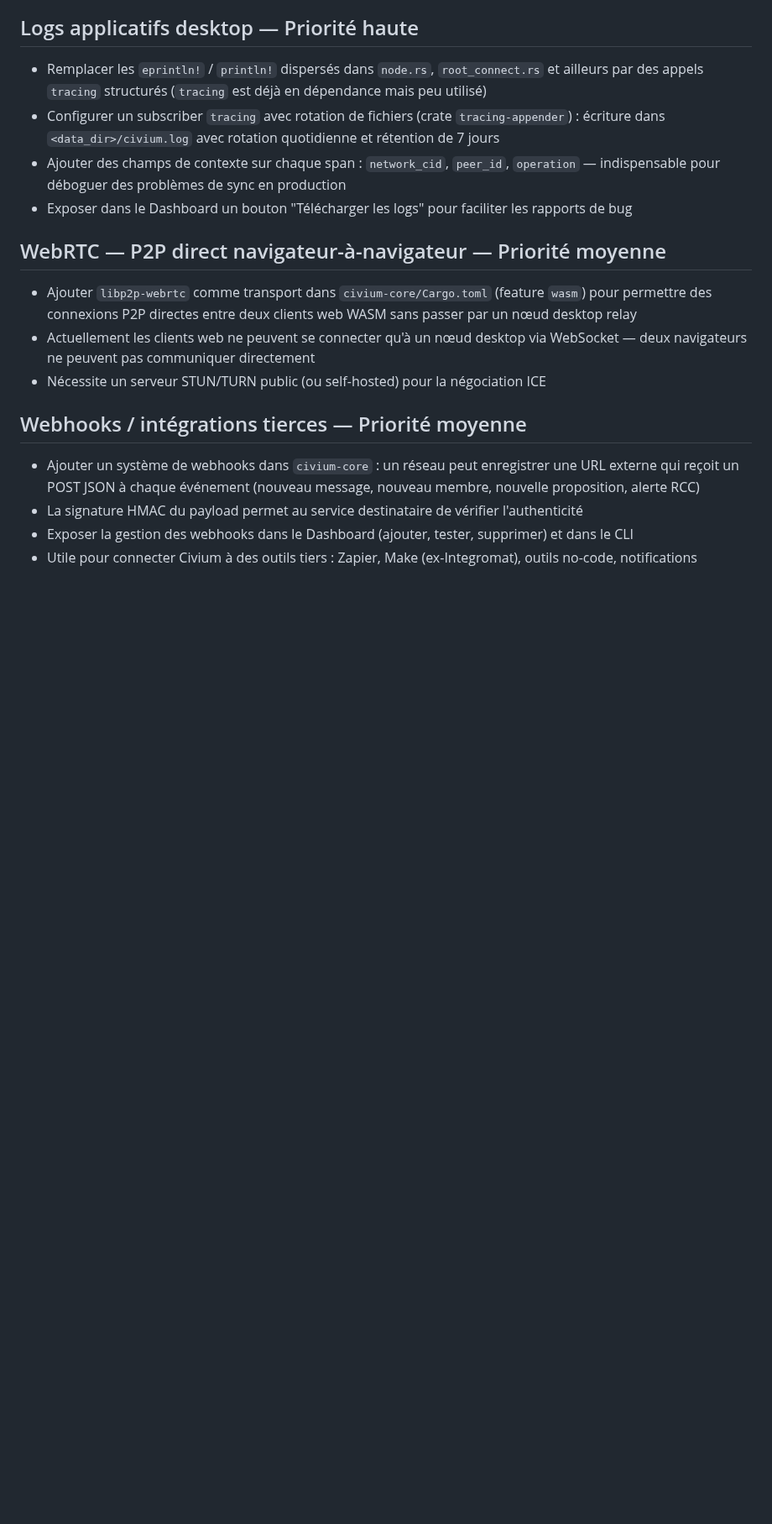
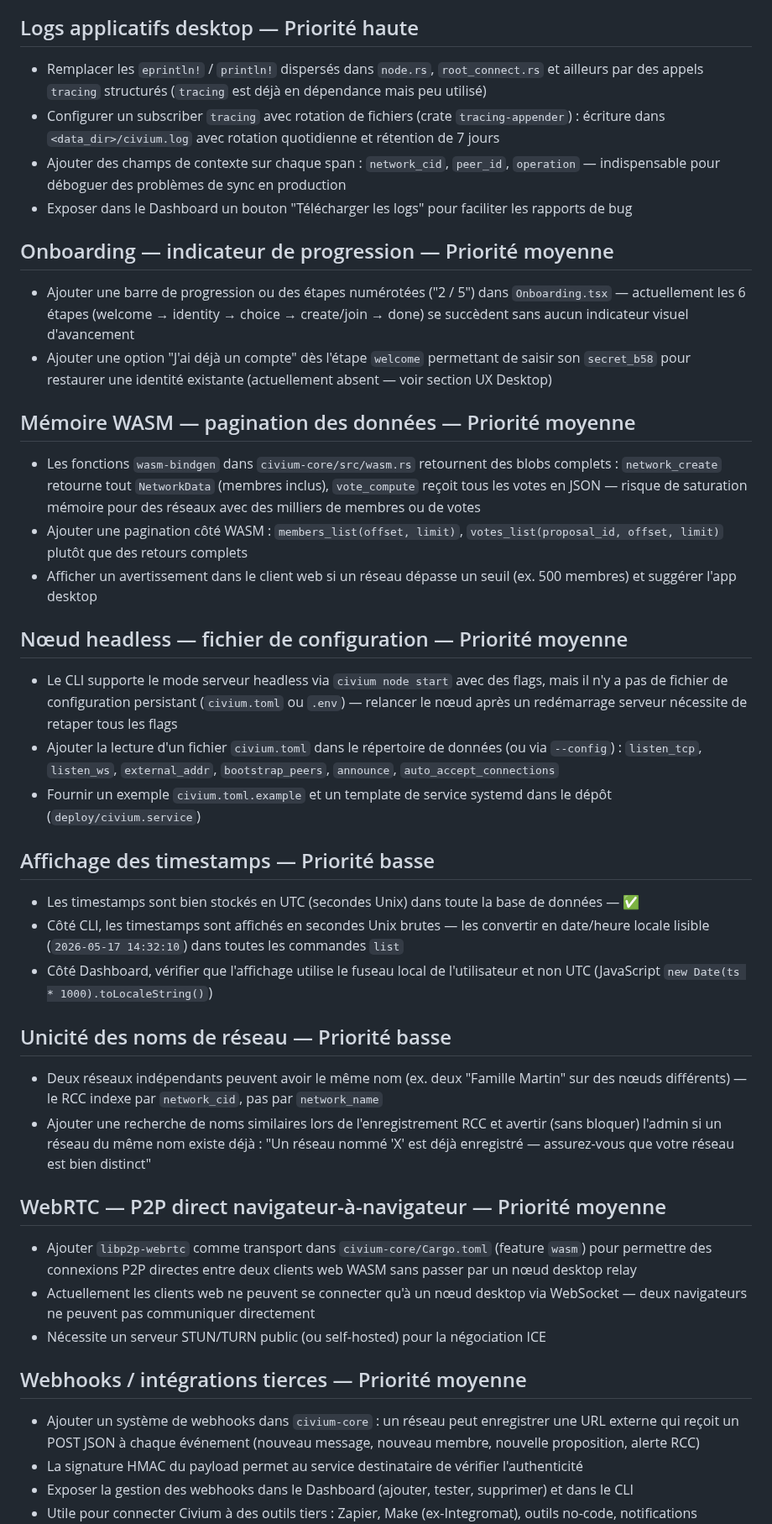
Before and after one commit to rouaix/Civium, a Markdown page: TODO.md, the part around one of its changes. Shown at 84% size. Drawn GitHub-style; blank space fills up the shorter version.

Commit message:
docs(todo): rate limiting P2P (CRITIQUE), validation inputs + 5 nouvelles sections
- Rate limiting P2P : DoS possible par flood de CiviumRequest
- Validation inputs : longueur et format non vérifiés côté Rust
- Onboarding : indicateur de progression absent
- Mémoire WASM : pagination des gros blobs
- Nœud headless : fichier civium.toml manquant
- Timestamps CLI : affichage Unix brut
- Unicité noms de réseau : avertissement RCC

Co-Authored-By: Claude Sonnet 4.6 <noreply@anthropic.com>

```diff
--- a/TODO.md
+++ b/TODO.md
@@ -369,6 +387,39 @@
 - Configurer un subscriber `tracing` avec rotation de fichiers (crate `tracing-appender`) : écriture dans `<data_dir>/civium.log` avec rotation quotidienne et rétention de 7 jours
 - Ajouter des champs de contexte sur chaque span : `network_cid`, `peer_id`, `operation` — indispensable pour déboguer des problèmes de sync en production
 - Exposer dans le Dashboard un bouton "Télécharger les logs" pour faciliter les rapports de bug
+
+
+## Onboarding — indicateur de progression — Priorité moyenne
+
+- Ajouter une barre de progression ou des étapes numérotées ("2 / 5") dans `Onboarding.tsx` — actuellement les 6 étapes (welcome → identity → choice → create/join → done) se succèdent sans aucun indicateur visuel d'avancement
+- Ajouter une option "J'ai déjà un compte" dès l'étape `welcome` permettant de saisir son `secret_b58` pour restaurer une identité existante (actuellement absent — voir section UX Desktop)
+
+
+## Mémoire WASM — pagination des données — Priorité moyenne
+
+- Les fonctions `wasm-bindgen` dans `civium-core/src/wasm.rs` retournent des blobs complets : `network_create` retourne tout `NetworkData` (membres inclus), `vote_compute` reçoit tous les votes en JSON — risque de saturation mémoire pour des réseaux avec des milliers de membres ou de votes
+- Ajouter une pagination côté WASM : `members_list(offset, limit)`, `votes_list(proposal_id, offset, limit)` plutôt que des retours complets
+- Afficher un avertissement dans le client web si un réseau dépasse un seuil (ex. 500 membres) et suggérer l'app desktop
+
+
+## Nœud headless — fichier de configuration — Priorité moyenne
+
+- Le CLI supporte le mode serveur headless via `civium node start` avec des flags, mais il n'y a pas de fichier de configuration persistant (`civium.toml` ou `.env`) — relancer le nœud après un redémarrage serveur nécessite de retaper tous les flags
+- Ajouter la lecture d'un fichier `civium.toml` dans le répertoire de données (ou via `--config`) : `listen_tcp`, `listen_ws`, `external_addr`, `bootstrap_peers`, `announce`, `auto_accept_connections`
+- Fournir un exemple `civium.toml.example` et un template de service systemd dans le dépôt (`deploy/civium.service`)
+
+
+## Affichage des timestamps — Priorité basse
+
+- Les timestamps sont bien stockés en UTC (secondes Unix) dans toute la base de données — ✅
+- Côté CLI, les timestamps sont affichés en secondes Unix brutes — les convertir en date/heure locale lisible (`2026-05-17 14:32:10`) dans toutes les commandes `list`
+- Côté Dashboard, vérifier que l'affichage utilise le fuseau local de l'utilisateur et non UTC (JavaScript `new Date(ts * 1000).toLocaleString()`)
+
+
+## Unicité des noms de réseau — Priorité basse
+
+- Deux réseaux indépendants peuvent avoir le même nom (ex. deux "Famille Martin" sur des nœuds différents) — le RCC indexe par `network_cid`, pas par `network_name`
+- Ajouter une recherche de noms similaires lors de l'enregistrement RCC et avertir (sans bloquer) l'admin si un réseau du même nom existe déjà : "Un réseau nommé 'X' est déjà enregistré — assurez-vous que votre réseau est bien distinct"
 
 
 ## WebRTC — P2P direct navigateur-à-navigateur — Priorité moyenne
```
Also changed, not shown: other parts of TODO.md (+18 -0 lines).
